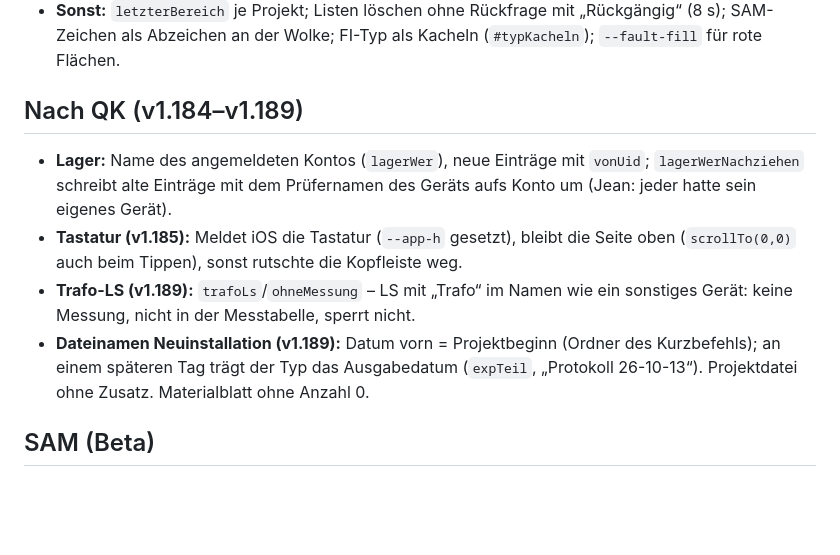
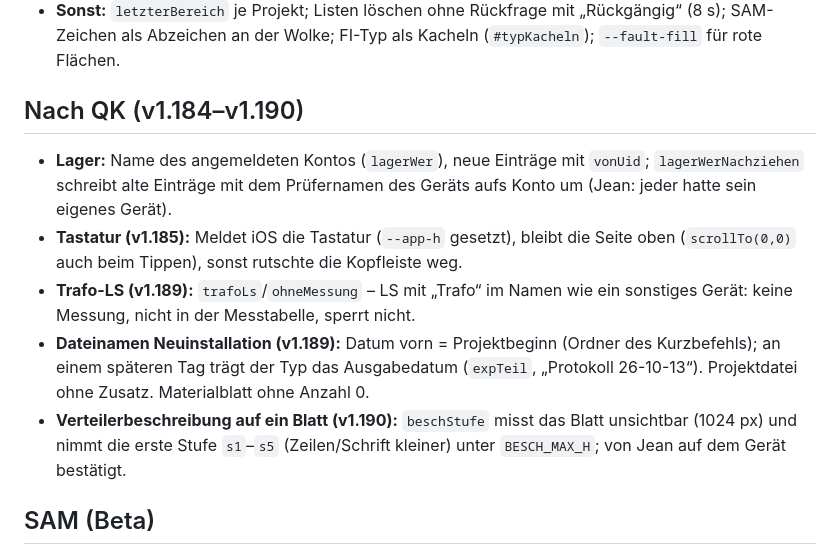
Before and after one commit to 7zd5zyccrd-beep/E-Assistent, a Markdown page: CLAUDE.md, the part around the change. Rendered like a GitHub page; blank space fills up the shorter version.

Commit message:
CLAUDE.md: Verteilerbeschreibung auf ein Blatt (v1.190)
Co-Authored-By: Claude Opus 5.5 <noreply@anthropic.com>
Claude-Session: https://claude.ai/code/session_015k72sfJ452SH6CzD3zzMrz

```diff
--- a/CLAUDE.md
+++ b/CLAUDE.md
@@ -179,7 +179,7 @@ F9–F11 a; F7 nach VDE-Nachtrag: R_PE je Kreis).
   „Rückgängig“ (8 s); SAM-Zeichen als Abzeichen an der Wolke; FI-Typ als Kacheln
   (`#typKacheln`); `--fault-fill` für rote Flächen.
 
-## Nach QK (v1.184–v1.189)
+## Nach QK (v1.184–v1.190)
 
 - **Lager:** Name des angemeldeten Kontos (`lagerWer`), neue Einträge mit `vonUid`;
   `lagerWerNachziehen` schreibt alte Einträge mit dem Prüfernamen des Geräts aufs
@@ -191,6 +191,9 @@ F9–F11 a; F7 nach VDE-Nachtrag: R_PE je Kreis).
 - **Dateinamen Neuinstallation (v1.189):** Datum vorn = Projektbeginn (Ordner des
   Kurzbefehls); an einem späteren Tag trägt der Typ das Ausgabedatum (`expTeil`,
   „Protokoll 26-10-13“). Projektdatei ohne Zusatz. Materialblatt ohne Anzahl 0.
+- **Verteilerbeschreibung auf ein Blatt (v1.190):** `beschStufe` misst das Blatt
+  unsichtbar (1024 px) und nimmt die erste Stufe `s1`–`s5` (Zeilen/Schrift kleiner)
+  unter `BESCH_MAX_H`; von Jean auf dem Gerät bestätigt.
 
 ## SAM (Beta)
 
```
